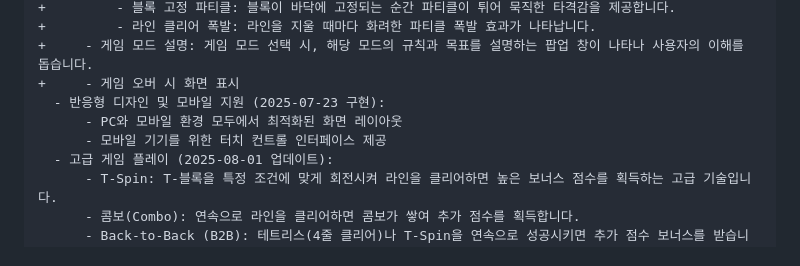
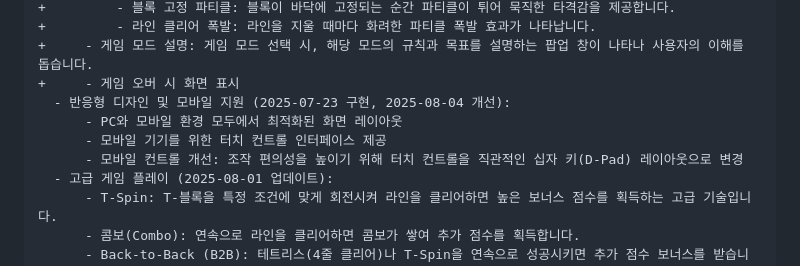
Before and after one commit to texas-yang/TETRIS_AiwithGeminiAsist, a Markdown page: README.md, the part around the change. Rendered like a GitHub page.

Commit message:
feat: README.md 파일에 모바일 UI 수정사항 추가

```diff
--- a/README.md
+++ b/README.md
@@ -31,9 +31,10 @@ HTML, CSS, JavaScript로 구현된 클래식 테트리스 게임입니다. Gemin
 +         - 라인 클리어 폭발: 라인을 지울 때마다 화려한 파티클 폭발 효과가 나타납니다.
 +     - 게임 모드 설명: 게임 모드 선택 시, 해당 모드의 규칙과 목표를 설명하는 팝업 창이 나타나 사용자의 이해를 돕습니다.
 +     - 게임 오버 시 화면 표시
-  - 반응형 디자인 및 모바일 지원 (2025-07-23 구현):
+  - 반응형 디자인 및 모바일 지원 (2025-07-23 구현, 2025-08-04 개선):
       - PC와 모바일 환경 모두에서 최적화된 화면 레이아웃
       - 모바일 기기를 위한 터치 컨트롤 인터페이스 제공
+      - 모바일 컨트롤 개선: 조작 편의성을 높이기 위해 터치 컨트롤을 직관적인 십자 키(D-Pad) 레이아웃으로 변경
   - 고급 게임 플레이 (2025-08-01 업데이트):
       - T-Spin: T-블록을 특정 조건에 맞게 회전시켜 라인을 클리어하면 높은 보너스 점수를 획득하는 고급 기술입니다.
       - 콤보(Combo): 연속으로 라인을 클리어하면 콤보가 쌓여 추가 점수를 획득합니다.
```
